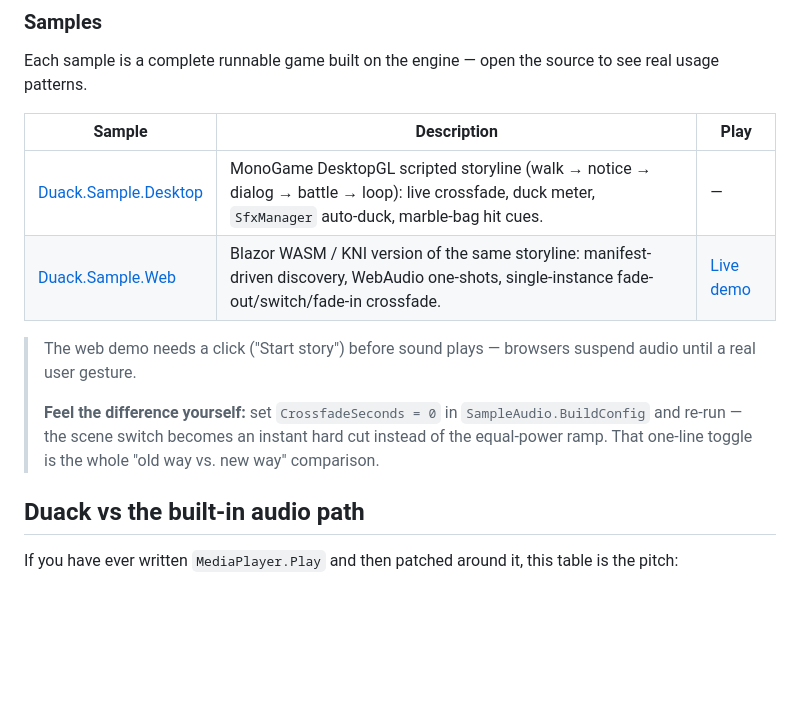
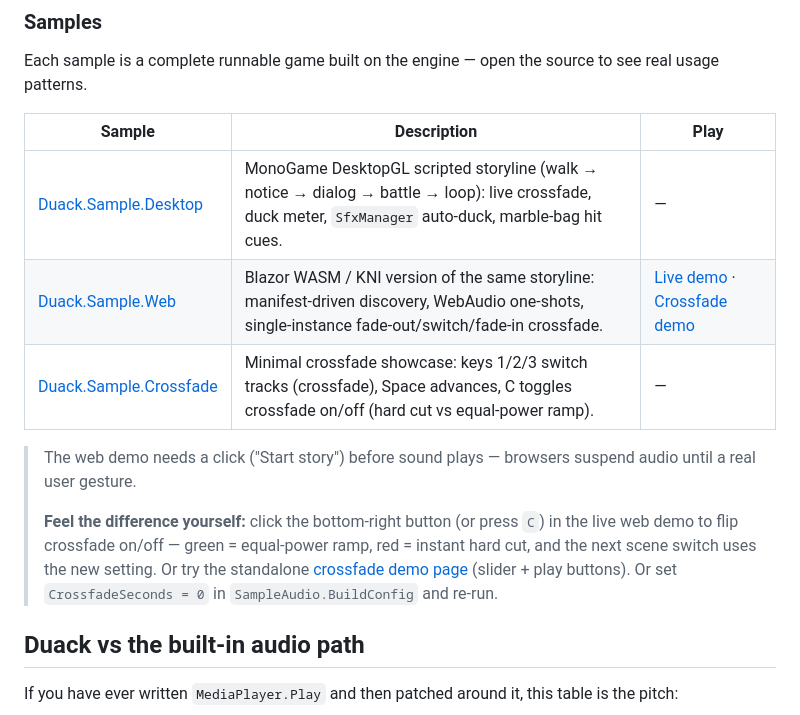
Before and after one commit to ultimateownsz/Duack, a Markdown page: README.md, the part around the change. GitHub-like rendering; blank space fills up the shorter version.

Commit message:
feat(demo): enhance crossfade functionality with live toggle and new showcase

```diff
--- a/README.md
+++ b/README.md
@@ -32,13 +32,16 @@ Each sample is a complete runnable game built on the engine — open the source
 | Sample | Description | Play |
 |--------|-------------|------|
 | [Duack.Sample.Desktop](samples/Duack.Sample.Desktop) | MonoGame DesktopGL scripted storyline (walk → notice → dialog → battle → loop): live crossfade, duck meter, `SfxManager` auto-duck, marble-bag hit cues. | — |
-| [Duack.Sample.Web](samples/Duack.Sample.Web) | Blazor WASM / KNI version of the same storyline: manifest-driven discovery, WebAudio one-shots, single-instance fade-out/switch/fade-in crossfade. | [Live demo](https://ultimateownsz.github.io/Duack/) |
+| [Duack.Sample.Web](samples/Duack.Sample.Web) | Blazor WASM / KNI version of the same storyline: manifest-driven discovery, WebAudio one-shots, single-instance fade-out/switch/fade-in crossfade. | [Live demo](https://ultimateownsz.github.io/Duack/) · [Crossfade demo](https://ultimateownsz.github.io/Duack/crossfade-demo.html) |
+| [Duack.Sample.Crossfade](samples/Duack.Sample.Crossfade) | Minimal crossfade showcase: keys 1/2/3 switch tracks (crossfade), Space advances, C toggles crossfade on/off (hard cut vs equal-power ramp). | — |
 
 > The web demo needs a click ("Start story") before sound plays — browsers suspend audio until a real user gesture.
 >
-> **Feel the difference yourself:** set `CrossfadeSeconds = 0` in `SampleAudio.BuildConfig` and re-run —
-> the scene switch becomes an instant hard cut instead of the equal-power ramp. That one-line
-> toggle is the whole "old way vs. new way" comparison.
+> **Feel the difference yourself:** click the bottom-right button (or press `C`) in the live
+> web demo to flip crossfade on/off — green = equal-power ramp, red = instant hard cut, and
+> the next scene switch uses the new setting. Or try the standalone
+> [crossfade demo page](samples/Duack.Sample.Web/wwwroot/crossfade-demo.html) (slider + play
+> buttons). Or set `CrossfadeSeconds = 0` in `SampleAudio.BuildConfig` and re-run.
 
 ## Duack vs the built-in audio path
 
```
Also changed, not shown: CHANGELOG.md (+8 -2 lines).
